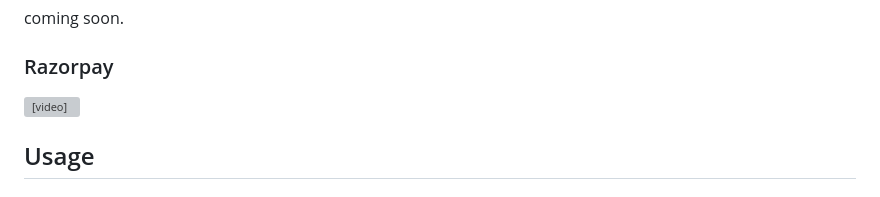
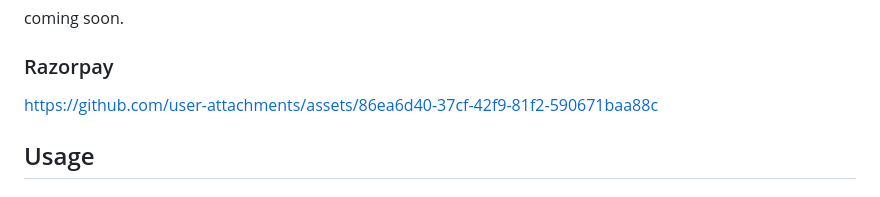
Before and after one commit to abishekmuthian/open-payment-host, a Markdown page: README.md, the part around the change. GitHub-like rendering; grey boxes are pictures that could not be loaded.

Commit message:
Update README.md
Added razorpay video directly

```diff
--- a/README.md
+++ b/README.md
@@ -124,7 +124,7 @@ This is a work in progress project, although I put lot of effort in ensuring sec
 coming soon.
 
 ### Razorpay
-<video src="./demo/Razorpay/razorpay.mp4" width="1246" height="701" controls autoplay loop></video>
+https://github.com/user-attachments/assets/86ea6d40-37cf-42f9-81f2-590671baa88c
 
 ## Usage
 
```
